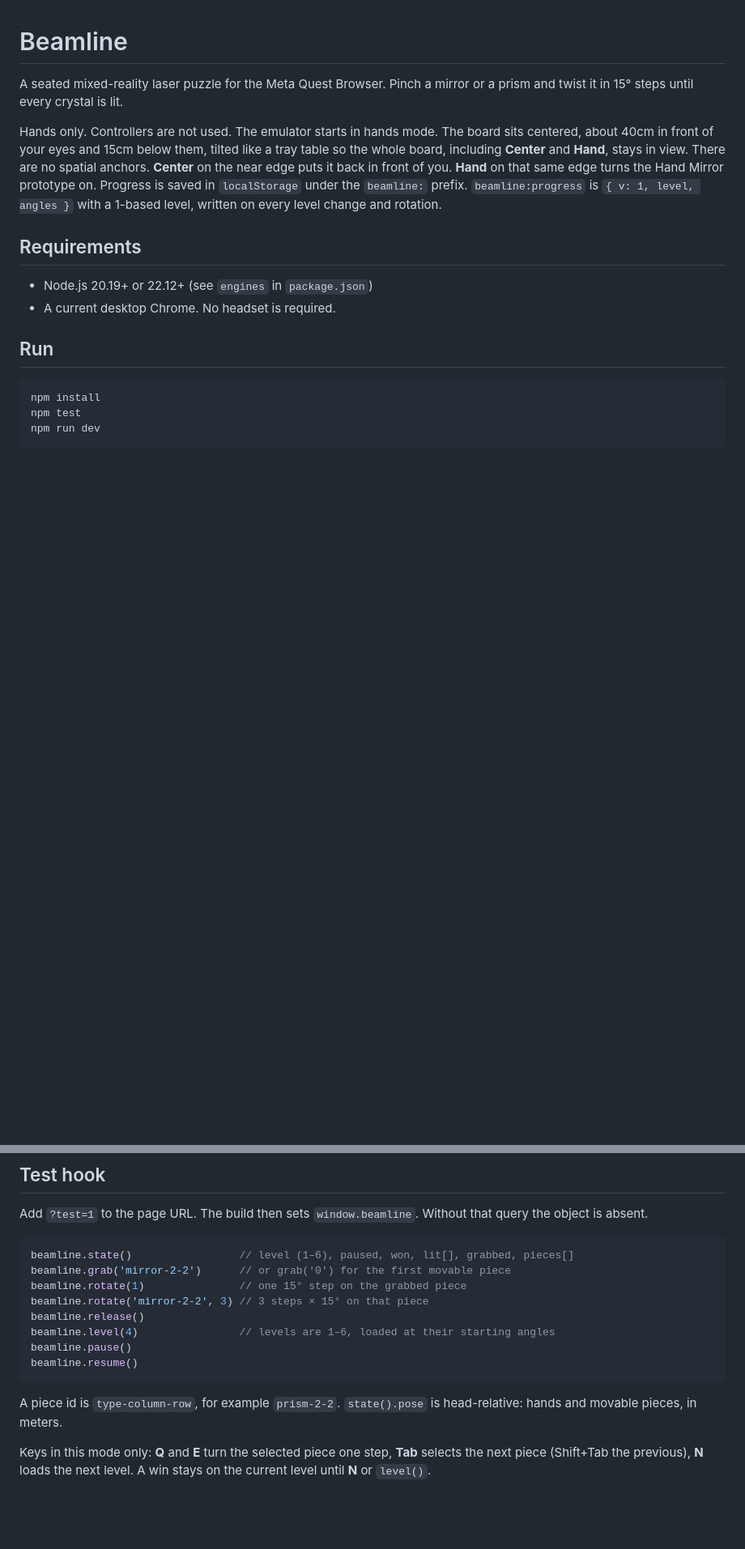
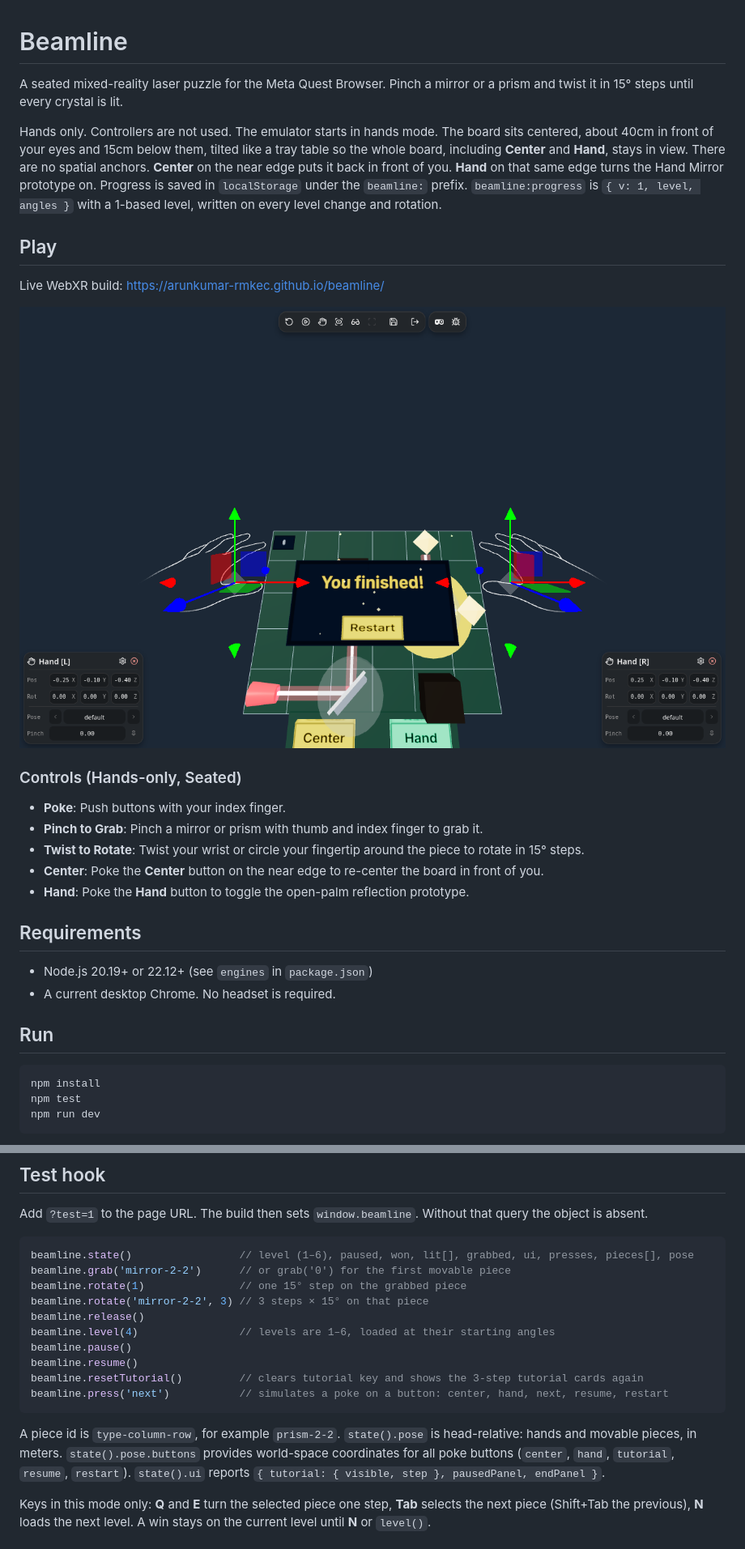
Before and after one commit to ArunKumar-rmkec/beamline, a Markdown page: README.md, 2 parts joined by grey strips. Shown at 81% size. Rendered like a GitHub page; pictures changed too: docs/screenshot.png (added); blank space fills up the shorter version.

````diff
--- a/README.md
+++ b/README.md
@@ -3,6 +3,20 @@
 A seated mixed-reality laser puzzle for the Meta Quest Browser. Pinch a mirror or a prism and twist it in 15° steps until every crystal is lit.
 
 Hands only. Controllers are not used. The emulator starts in hands mode. The board sits centered, about 40cm in front of your eyes and 15cm below them, tilted like a tray table so the whole board, including **Center** and **Hand**, stays in view. There are no spatial anchors. **Center** on the near edge puts it back in front of you. **Hand** on that same edge turns the Hand Mirror prototype on. Progress is saved in `localStorage` under the `beamline:` prefix. `beamline:progress` is `{ v: 1, level, angles }` with a 1-based level, written on every level change and rotation.
+
+## Play
+
+Live WebXR build: [https://arunkumar-rmkec.github.io/beamline/](https://arunkumar-rmkec.github.io/beamline/)
+
+![Beamline screenshot](docs/screenshot.png)
+
+### Controls (Hands-only, Seated)
+
+- **Poke**: Push buttons with your index finger.
+- **Pinch to Grab**: Pinch a mirror or prism with thumb and index finger to grab it.
+- **Twist to Rotate**: Twist your wrist or circle your fingertip around the piece to rotate in 15° steps.
+- **Center**: Poke the **Center** button on the near edge to re-center the board in front of you.
+- **Hand**: Poke the **Hand** button to toggle the open-palm reflection prototype.
 
 ## Requirements
 
@@ -46,7 +60,7 @@ The repository owner has to set **Settings → Pages → Build and deployment
 Add `?test=1` to the page URL. The build then sets `window.beamline`. Without that query the object is absent.
 
 ```js
-beamline.state()                 // level (1–6), paused, won, lit[], grabbed, pieces[]
+beamline.state()                 // level (1–6), paused, won, lit[], grabbed, ui, presses, pieces[], pose
 beamline.grab('mirror-2-2')      // or grab('0') for the first movable piece
 beamline.rotate(1)               // one 15° step on the grabbed piece
 beamline.rotate('mirror-2-2', 3) // 3 steps × 15° on that piece
@@ -54,9 +68,11 @@ beamline.release()
 beamline.level(4)                // levels are 1–6, loaded at their starting angles
 beamline.pause()
 beamline.resume()
+beamline.resetTutorial()         // clears tutorial key and shows the 3-step tutorial cards again
+beamline.press('next')           // simulates a poke on a button: center, hand, next, resume, restart
 ```
 
-A piece id is `type-column-row`, for example `prism-2-2`. `state().pose` is head-relative: hands and movable pieces, in meters.
+A piece id is `type-column-row`, for example `prism-2-2`. `state().pose` is head-relative: hands and movable pieces, in meters. `state().pose.buttons` provides world-space coordinates for all poke buttons (`center`, `hand`, `tutorial`, `resume`, `restart`). `state().ui` reports `{ tutorial: { visible, step }, pausedPanel, endPanel }`.
 
 Keys in this mode only: **Q** and **E** turn the selected piece one step, **Tab** selects the next piece (Shift+Tab the previous), **N** loads the next level. A win stays on the current level until **N** or `level()`.
 
````
Also changed, not shown: 11 other files.
